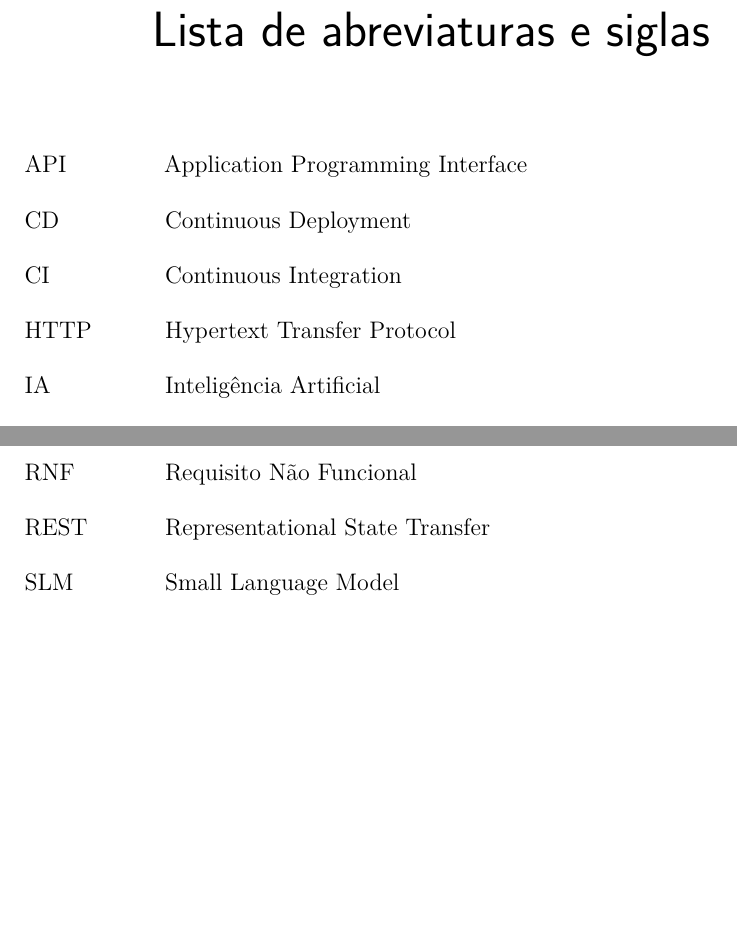
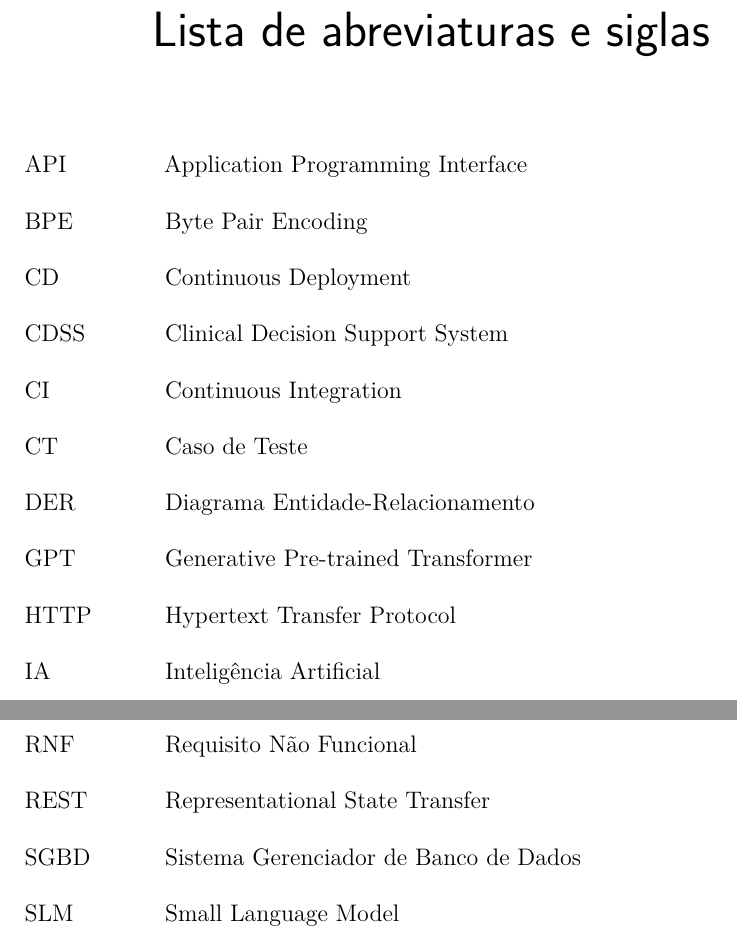
Before and after one commit to henriqtorresl/TCC, a LaTeX thesis (docs/latex/tcc.tex, which reads docs/latex/editaveis/abreviaturas.tex): two parts of page 19 of 70, joined at a grey line, cut so that both start at the same text, the shorter picture padded with empty space. Compiled offline with pdfLaTeX.

Commit message:
fix: add missing abbreviations to the glossary for completeness

```diff
--- a/docs/latex/editaveis/abreviaturas.tex
+++ b/docs/latex/editaveis/abreviaturas.tex
@@ -1,7 +1,12 @@
 \begin{siglas}
   \item[API] Application Programming Interface
+  \item[BPE] Byte Pair Encoding
   \item[CD] Continuous Deployment
+  \item[CDSS] Clinical Decision Support System
   \item[CI] Continuous Integration
+  \item[CT] Caso de Teste
+  \item[DER] Diagrama Entidade-Relacionamento
+  \item[GPT] Generative Pre-trained Transformer
   \item[HTTP] Hypertext Transfer Protocol
   \item[IA] Inteligência Artificial
   \item[JSON] JavaScript Object Notation
@@ -15,7 +20,9 @@
   \item[RF] Requisito Funcional
   \item[RNF] Requisito Não Funcional
   \item[REST] Representational State Transfer
+  \item[SGBD] Sistema Gerenciador de Banco de Dados
   \item[SLM] Small Language Model
+  \item[SOAP] Subjective, Objective, Assessment and Plan
   \item[SQL] Structured Query Language
   \item[UnB] Universidade de Brasília
   \item[UX] User Experience
```
